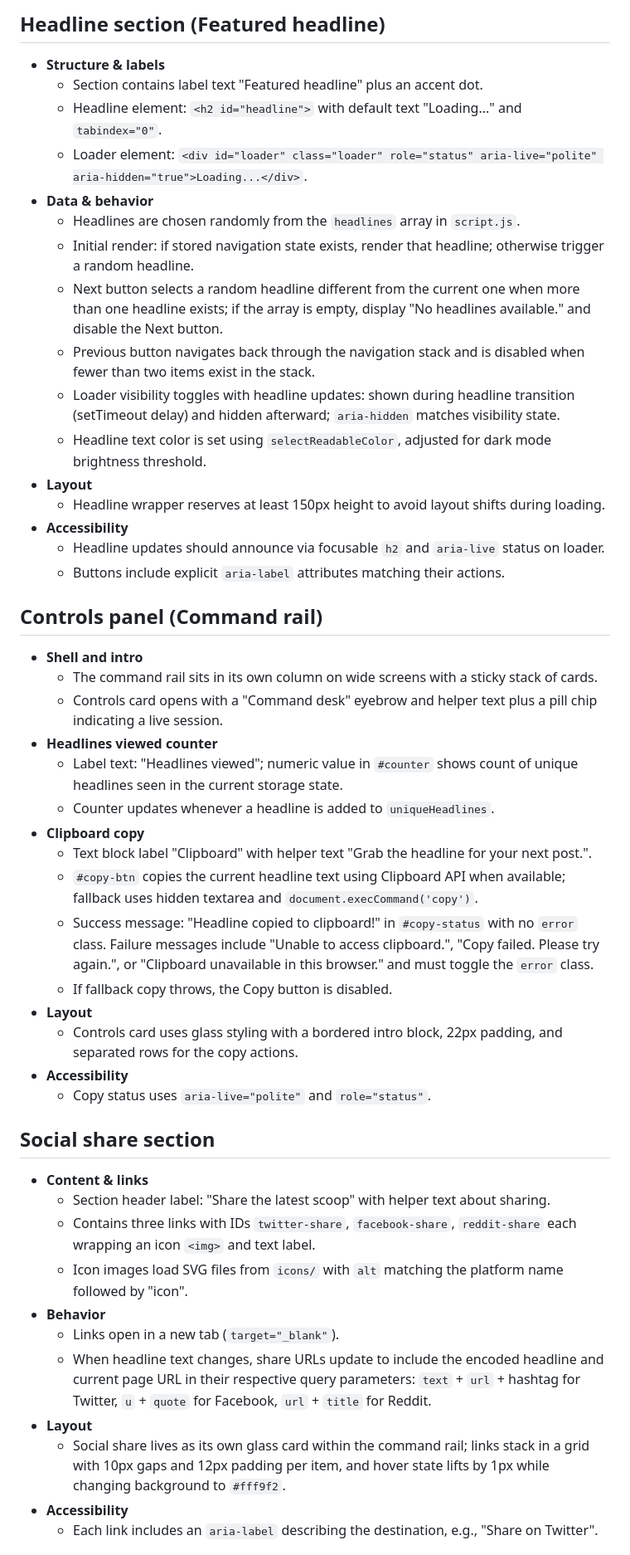
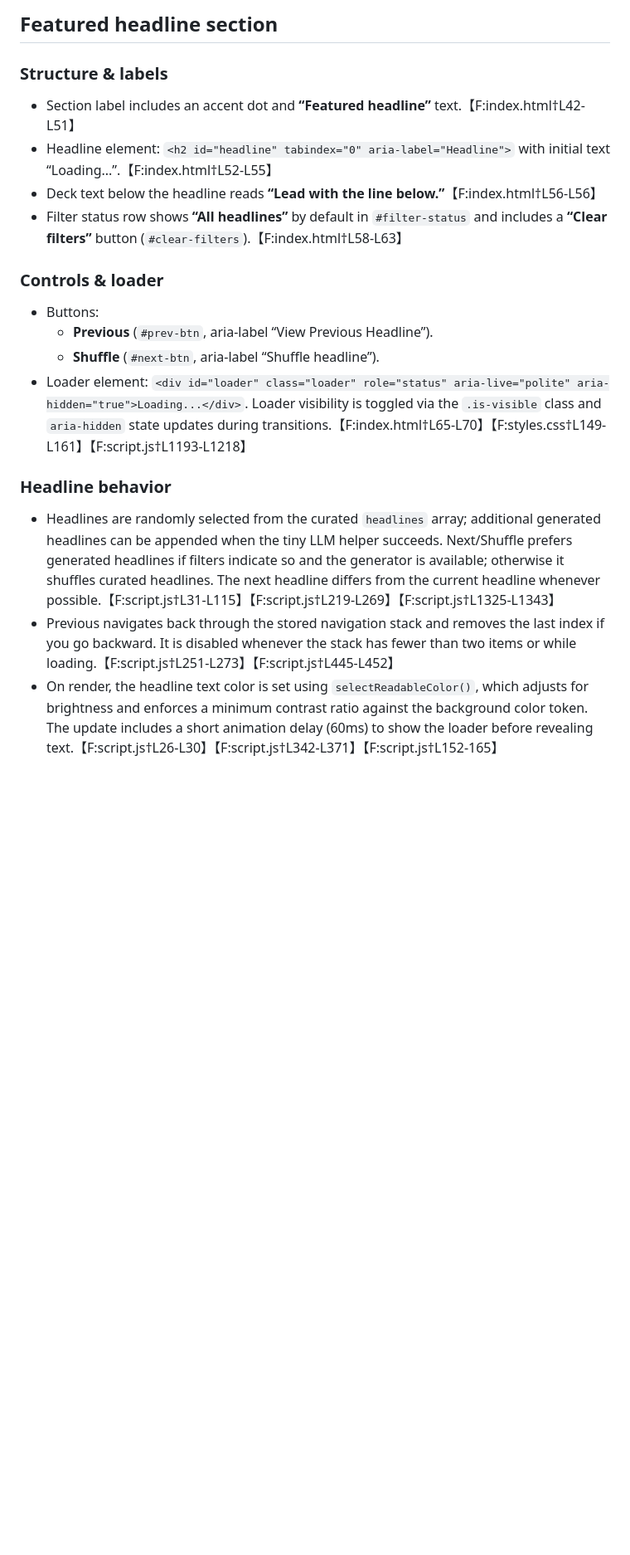
Before and after one commit to zz-plant/neckass, a Markdown page: SPECIFICATIONS.md, the part around one of its changes. Shown at 83% size. Rendered like a GitHub page; blank space fills up the shorter version.

Commit message:
Update current feature specifications

```diff
--- a/SPECIFICATIONS.md
+++ b/SPECIFICATIONS.md
@@ -33,49 +31,19 @@ This document provides testable specifications for the Neckass Headlines page so
 
-## Headline section (Featured headline)
-- **Structure & labels**
-  - Section contains label text "Featured headline" plus an accent dot.
-  - Headline element: `<h2 id="headline">` with default text "Loading..." and `tabindex="0"`.
-  - Loader element: `<div id="loader" class="loader" role="status" aria-live="polite" aria-hidden="true">Loading...</div>`.
-- **Data & behavior**
-  - Headlines are chosen randomly from the `headlines` array in `script.js`.
-  - Initial render: if stored navigation state exists, render that headline; otherwise trigger a random headline.
-  - Next button selects a random headline different from the current one when more than one headline exists; if the array is empty, display "No headlines available." and disable the Next button.
-  - Previous button navigates back through the navigation stack and is disabled when fewer than two items exist in the stack.
-  - Loader visibility toggles with headline updates: shown during headline transition (setTimeout delay) and hidden afterward; `aria-hidden` matches visibility state.
-  - Headline text color is set using `selectReadableColor`, adjusted for dark mode brightness threshold.
-- **Layout**
-  - Headline wrapper reserves at least 150px height to avoid layout shifts during loading.
-- **Accessibility**
-  - Headline updates should announce via focusable `h2` and `aria-live` status on loader.
-  - Buttons include explicit `aria-label` attributes matching their actions.
+## Featured headline section
+### Structure & labels
+- Section label includes an accent dot and **“Featured headline”** text.【F:index.html†L42-L51】
+- Headline element: `<h2 id="headline" tabindex="0" aria-label="Headline">` with initial text “Loading...”.【F:index.html†L52-L55】
+- Deck text below the headline reads **“Lead with the line below.”**【F:index.html†L56-L56】
+- Filter status row shows **“All headlines”** by default in `#filter-status` and includes a **“Clear filters”** button (`#clear-filters`).【F:index.html†L58-L63】
 
-## Controls panel (Command rail)
-- **Shell and intro**
-  - The command rail sits in its own column on wide screens with a sticky stack of cards.
-  - Controls card opens with a "Command desk" eyebrow and helper text plus a pill chip indicating a live session.
-- **Headlines viewed counter**
-  - Label text: "Headlines viewed"; numeric value in `#counter` shows count of unique headlines seen in the current storage state.
-  - Counter updates whenever a headline is added to `uniqueHeadlines`.
-- **Clipboard copy**
-  - Text block label "Clipboard" with helper text "Grab the headline for your next post.".
-  - `#copy-btn` copies the current headline text using Clipboard API when available; fallback uses hidden textarea and `document.execCommand('copy')`.
-  - Success message: "Headline copied to clipboard!" in `#copy-status` with no `error` class. Failure messages include "Unable to access clipboard.", "Copy failed. Please try again.", or "Clipboard unavailable in this browser." and must toggle the `error` class.
-  - If fallback copy throws, the Copy button is disabled.
-- **Layout**
-  - Controls card uses glass styling with a bordered intro block, 22px padding, and separated rows for the copy actions.
-- **Accessibility**
-  - Copy status uses `aria-live="polite"` and `role="status"`.
+### Controls & loader
+- Buttons:
+  - **Previous** (`#prev-btn`, aria-label “View Previous Headline”).
+  - **Shuffle** (`#next-btn`, aria-label “Shuffle headline”).
+- Loader element: `<div id="loader" class="loader" role="status" aria-live="polite" aria-hidden="true">Loading...</div>`. Loader visibility is toggled via the `.is-visible` class and `aria-hidden` state updates during transitions.【F:index.html†L65-L70】【F:styles.css†L149-L161】【F:script.js†L1193-L1218】
 
-## Social share section
-- **Content & links**
-  - Section header label: "Share the latest scoop" with helper text about sharing.
-  - Contains three links with IDs `twitter-share`, `facebook-share`, `reddit-share` each wrapping an icon `<img>` and text label.
-  - Icon images load SVG files from `icons/` with `alt` matching the platform name followed by "icon".
-- **Behavior**
-  - Links open in a new tab (`target="_blank"`).
-  - When headline text changes, share URLs update to include the encoded headline and current page URL in their respective query parameters: `text` + `url` + hashtag for Twitter, `u` + `quote` for Facebook, `url` + `title` for Reddit.
-- **Layout**
-  - Social share lives as its own glass card within the command rail; links stack in a grid with 10px gaps and 12px padding per item, and hover state lifts by 1px while changing background to `#fff9f2`.
-- **Accessibility**
-  - Each link includes an `aria-label` describing the destination, e.g., "Share on Twitter".
+### Headline behavior
+- Headlines are randomly selected from the curated `headlines` array; additional generated headlines can be appended when the tiny LLM helper succeeds. Next/Shuffle prefers generated headlines if filters indicate so and the generator is available; otherwise it shuffles curated headlines. The next headline differs from the current headline whenever possible.【F:script.js†L31-L115】【F:script.js†L219-L269】【F:script.js†L1325-L1343】
+- Previous navigates back through the stored navigation stack and removes the last index if you go backward. It is disabled whenever the stack has fewer than two items or while loading.【F:script.js†L251-L273】【F:script.js†L445-L452】
+- On render, the headline text color is set using `selectReadableColor()`, which adjusts for brightness and enforces a minimum contrast ratio against the background color token. The update includes a short animation delay (60ms) to show the loader before revealing text.【F:script.js†L26-L30】【F:script.js†L342-L371】【F:script.js†L152-165】
 
```
Also changed, not shown: other parts of SPECIFICATIONS.md (+82 -53 lines).
